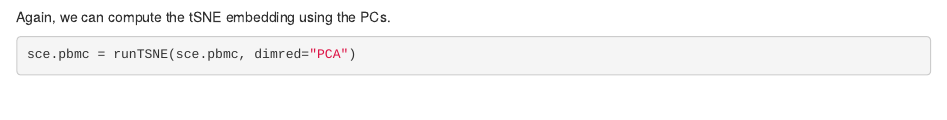
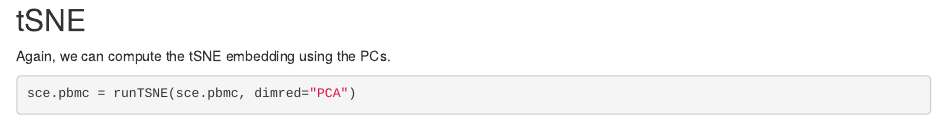
Before and after one commit to Huber-group-EMBL/BDS3, an R Markdown document (lab/03-singlecell/singlecell_BDS3.Rmd): the page in a window 1100 px wide, from 11000 px down before the commit and from 11010 px down after it, so that both start at the same text. Rendered offline with R 4.5, knitr and Pandoc, with nearby package versions; drawn as R Markdown's standard HTML page in place of the format the file asks for; some code elsewhere in the file could not run offline.

Commit message:
revert to clean build

````diff
--- a/lab/03-singlecell/singlecell_BDS3.Rmd
+++ b/lab/03-singlecell/singlecell_BDS3.Rmd
@@ -388,6 +388,8 @@ Finally, note that by default `scater` will compute the top 50 PCs. This is a re
 plotPCA(sce.pbmc)
 ```
 
+## tSNE
+
 Again, we can compute the tSNE embedding using the PCs.
 
 ```{r}
````
